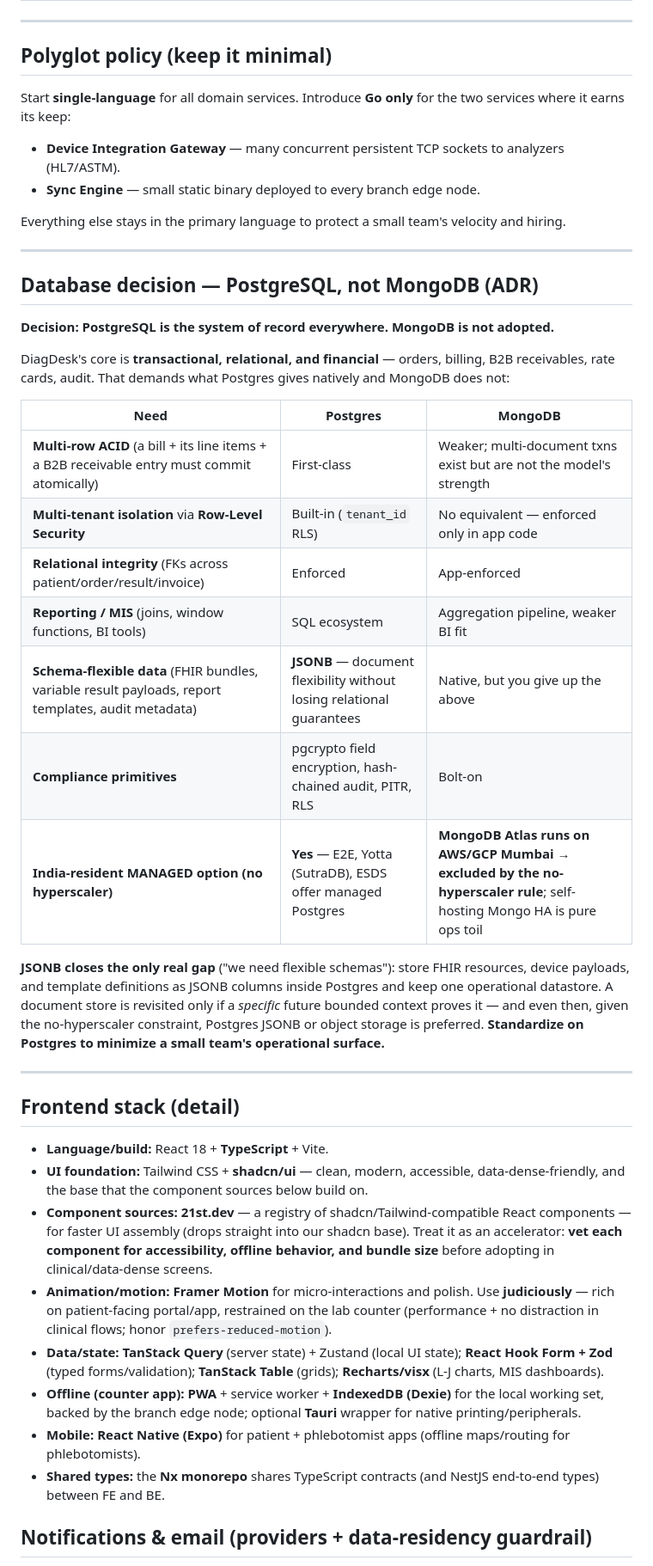
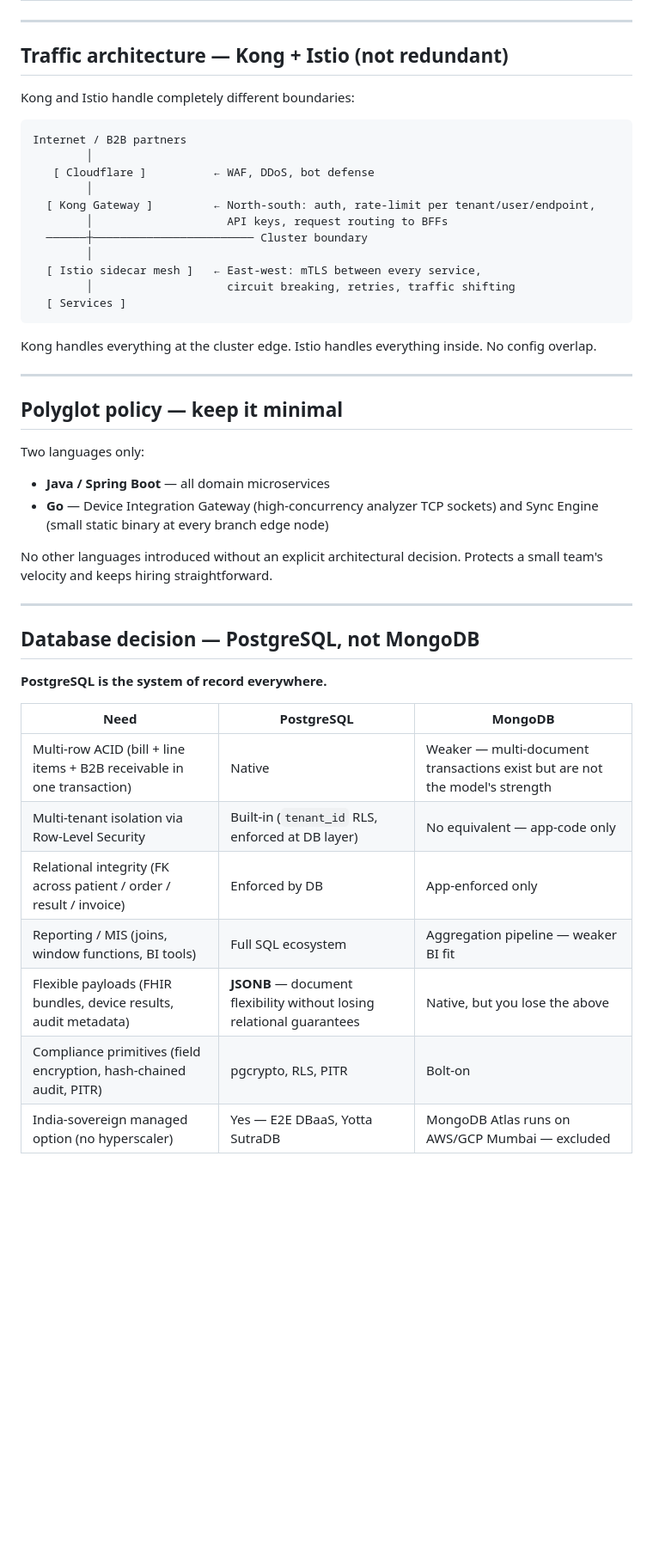
Before and after one commit to pulluri-sridhar/DiagDesk, a Markdown page: docs/tech-stack.md, the part around one of its changes. Shown at 86% size. Rendered like a GitHub page; blank space fills up the shorter version.

````diff
--- a/docs/tech-stack.md
+++ b/docs/tech-stack.md
@@ -47,60 +49,50 @@ multi-tenant SaaS, offline-first, India data residency (DPDP).*
 
 ---
 
-## Polyglot policy (keep it minimal)
+## Traffic architecture — Kong + Istio (not redundant)
 
-Start **single-language** for all domain services. Introduce **Go only** for the two services where it earns
-its keep:
-- **Device Integration Gateway** — many concurrent persistent TCP sockets to analyzers (HL7/ASTM).
-- **Sync Engine** — small static binary deployed to every branch edge node.
+Kong and Istio handle completely different boundaries:
 
-Everything else stays in the primary language to protect a small team's velocity and hiring.
+```
+Internet / B2B partners
+        │
+   [ Cloudflare ]          ← WAF, DDoS, bot defense
+        │
+  [ Kong Gateway ]         ← North-south: auth, rate-limit per tenant/user/endpoint,
+        │                    API keys, request routing to BFFs
+  ──────┼──────────────────────── Cluster boundary
+        │
+  [ Istio sidecar mesh ]   ← East-west: mTLS between every service,
+        │                    circuit breaking, retries, traffic shifting
+  [ Services ]
+```
+
+Kong handles everything at the cluster edge. Istio handles everything inside. No config overlap.
 
 ---
 
-## Database decision — PostgreSQL, not MongoDB (ADR)
+## Polyglot policy — keep it minimal
 
-**Decision: PostgreSQL is the system of record everywhere. MongoDB is not adopted.**
+Two languages only:
 
-DiagDesk's core is **transactional, relational, and financial** — orders, billing, B2B receivables,
-rate cards, audit. That demands what Postgres gives natively and MongoDB does not:
+- **Java / Spring Boot** — all domain microservices
+- **Go** — Device Integration Gateway (high-concurrency analyzer TCP sockets) and Sync Engine (small static binary at every branch edge node)
 
-| Need | Postgres | MongoDB |
-|---|---|---|
-| **Multi-row ACID** (a bill + its line items + a B2B receivable entry must commit atomically) | First-class | Weaker; multi-document txns exist but are not the model's strength |
-| **Multi-tenant isolation** via **Row-Level Security** | Built-in (`tenant_id` RLS) | No equivalent — enforced only in app code |
-| **Relational integrity** (FKs across patient/order/result/invoice) | Enforced | App-enforced |
-| **Reporting / MIS** (joins, window functions, BI tools) | SQL ecosystem | Aggregation pipeline, weaker BI fit |
-| **Schema-flexible data** (FHIR bundles, variable result payloads, report templates, audit metadata) | **JSONB** — document flexibility without losing relational guarantees | Native, but you give up the above |
-| **Compliance primitives** | pgcrypto field encryption, hash-chained audit, PITR, RLS | Bolt-on |
-| **India-resident MANAGED option (no hyperscaler)** | **Yes** — E2E, Yotta (SutraDB), ESDS offer managed Postgres | **MongoDB Atlas runs on AWS/GCP Mumbai → excluded by the no-hyperscaler rule**; self-hosting Mongo HA is pure ops toil |
-
-**JSONB closes the only real gap** ("we need flexible schemas"): store FHIR resources, device payloads, and
-template definitions as JSONB columns inside Postgres and keep one operational datastore. A document store is
-revisited only if a *specific* future bounded context proves it — and even then, given the no-hyperscaler
-constraint, Postgres JSONB or object storage is preferred. **Standardize on Postgres to minimize a small
-team's operational surface.**
+No other languages introduced without an explicit architectural decision. Protects a small team's velocity and keeps hiring straightforward.
 
 ---
 
-## Frontend stack (detail)
+## Database decision — PostgreSQL, not MongoDB
 
-- **Language/build:** React 18 + **TypeScript** + Vite.
-- **UI foundation:** Tailwind CSS + **shadcn/ui** — clean, modern, accessible, data-dense-friendly, and the
-  base that the component sources below build on.
-- **Component sources:** **21st.dev** — a registry of shadcn/Tailwind-compatible React components — for faster
-  UI assembly (drops straight into our shadcn base). Treat it as an accelerator: **vet each component for
-  accessibility, offline behavior, and bundle size** before adopting in clinical/data-dense screens.
-- **Animation/motion:** **Framer Motion** for micro-interactions and polish. Use **judiciously** — rich on
-  patient-facing portal/app, restrained on the lab counter (performance + no distraction in clinical flows;
-  honor `prefers-reduced-motion`).
-- **Data/state:** **TanStack Query** (server state) + Zustand (local UI state); **React Hook Form + Zod**
-  (typed forms/validation); **TanStack Table** (grids); **Recharts/visx** (L-J charts, MIS dashboards).
-- **Offline (counter app):** **PWA** + service worker + **IndexedDB (Dexie)** for the local working set,
-  backed by the branch edge node; optional **Tauri** wrapper for native printing/peripherals.
-- **Mobile:** **React Native (Expo)** for patient + phlebotomist apps (offline maps/routing for phlebotomists).
-- **Shared types:** the **Nx monorepo** shares TypeScript contracts (and NestJS end-to-end types) between FE
-  and BE.
+**PostgreSQL is the system of record everywhere.**
 
-## Notifications & email (providers + data-residency guardrail)
+| Need | PostgreSQL | MongoDB |
+|---|---|---|
+| Multi-row ACID (bill + line items + B2B receivable in one transaction) | Native | Weaker — multi-document transactions exist but are not the model's strength |
+| Multi-tenant isolation via Row-Level Security | Built-in (`tenant_id` RLS, enforced at DB layer) | No equivalent — app-code only |
+| Relational integrity (FK across patient / order / result / invoice) | Enforced by DB | App-enforced only |
+| Reporting / MIS (joins, window functions, BI tools) | Full SQL ecosystem | Aggregation pipeline — weaker BI fit |
+| Flexible payloads (FHIR bundles, device results, audit metadata) | **JSONB** — document flexibility without losing relational guarantees | Native, but you lose the above |
+| Compliance primitives (field encryption, hash-chained audit, PITR) | pgcrypto, RLS, PITR | Bolt-on |
+| India-sovereign managed option (no hyperscaler) | Yes — E2E DBaaS, Yotta SutraDB | MongoDB Atlas runs on AWS/GCP Mumbai — excluded |
 
````
Also changed, not shown: other parts of docs/tech-stack.md (+208 -92 lines).
